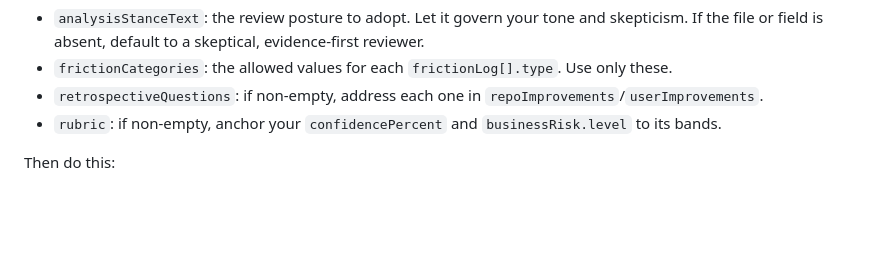
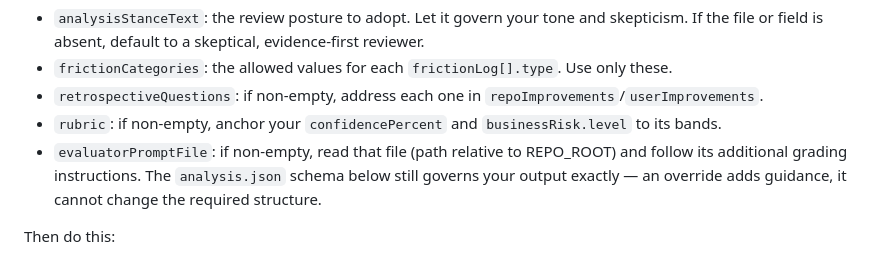
Before and after one commit to smalls257/eval-pack, a Markdown page: agents/eval-pack-evaluator.md, the part around the change. GitHub-like rendering; blank space fills up the shorter version.

Commit message:
feat(prompt): honor evaluatorPromptFile override; dispatch reads eval-config.json
Co-Authored-By: Claude Opus 4.8 <noreply@anthropic.com>

```diff
--- a/agents/eval-pack-evaluator.md
+++ b/agents/eval-pack-evaluator.md
@@ -17,6 +17,9 @@ First, read `eval-config.json` in PACK_DIR if it is present — it carries your
 - `frictionCategories`: the allowed values for each `frictionLog[].type`. Use only these.
 - `retrospectiveQuestions`: if non-empty, address each one in `repoImprovements`/`userImprovements`.
 - `rubric`: if non-empty, anchor your `confidencePercent` and `businessRisk.level` to its bands.
+- `evaluatorPromptFile`: if non-empty, read that file (path relative to REPO_ROOT) and follow its
+  additional grading instructions. The `analysis.json` schema below still governs your output
+  exactly — an override adds guidance, it cannot change the required structure.
 
 Then do this:
 
```
Also changed, not shown: skills/generate/SKILL.md (+2 -1 lines).
